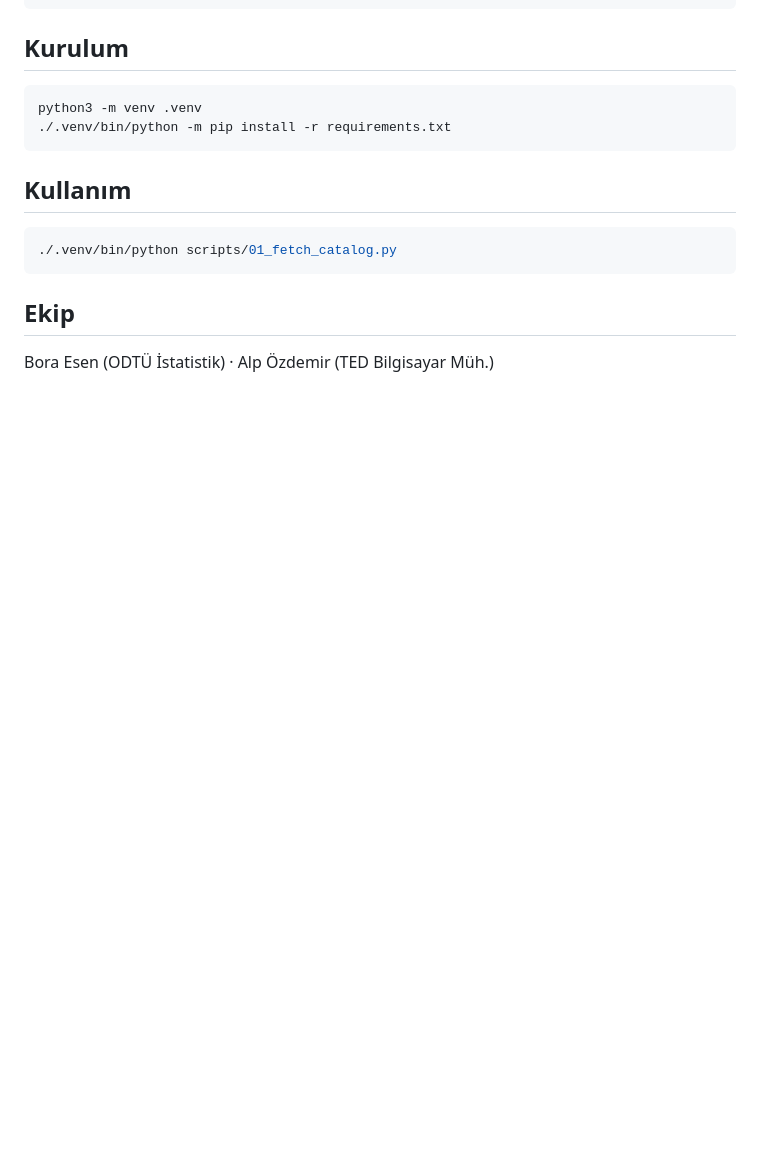
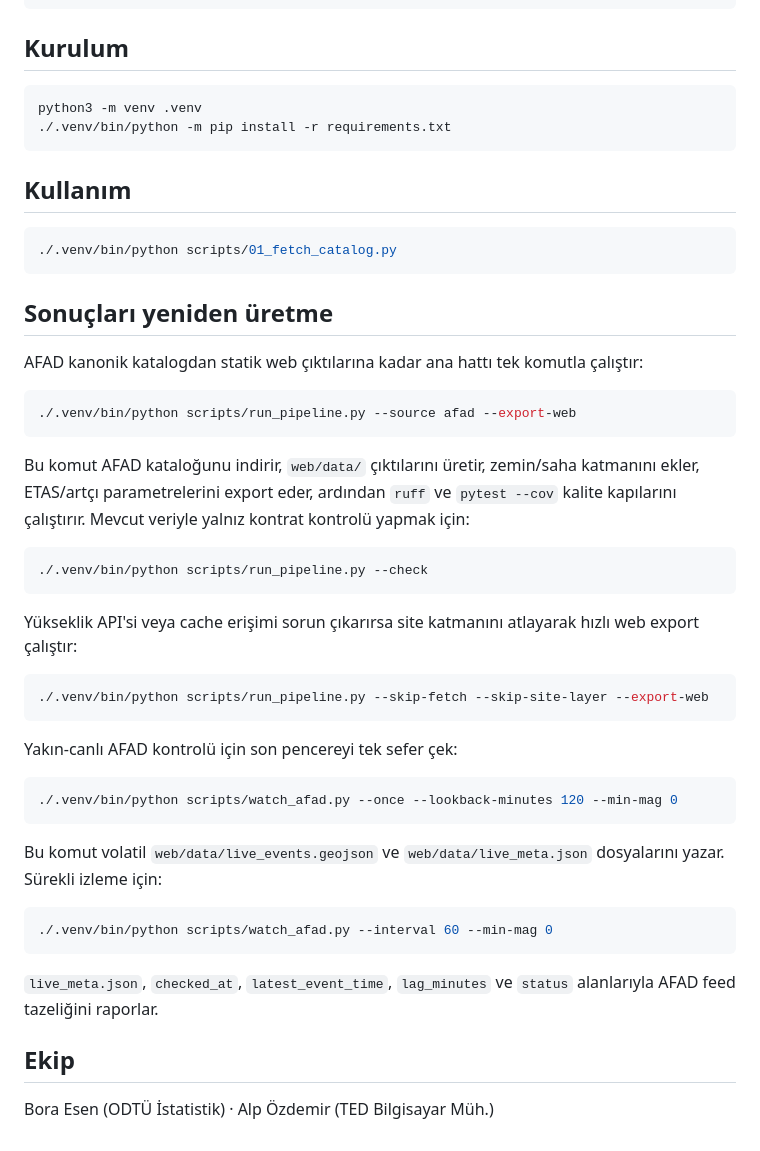
Before and after one commit to Miraakbutnotded/Eyequake, a Markdown page: README.md, the part around the change. Drawn GitHub-style; blank space fills up the shorter version.

Commit message:
docs: README v2 + AGENTS.md repo rehberi + CLAUDE.md
Co-Authored-By: Claude Opus 4.8 <noreply@anthropic.com>

````diff
--- a/README.md
+++ b/README.md
@@ -68,6 +68,46 @@ python3 -m venv .venv
 ./.venv/bin/python scripts/01_fetch_catalog.py
 ```
 
+## Sonuçları yeniden üretme
+
+AFAD kanonik katalogdan statik web çıktılarına kadar ana hattı tek komutla çalıştır:
+
+```bash
+./.venv/bin/python scripts/run_pipeline.py --source afad --export-web
+```
+
+Bu komut AFAD kataloğunu indirir, `web/data/` çıktılarını üretir, zemin/saha
+katmanını ekler, ETAS/artçı parametrelerini export eder, ardından `ruff` ve
+`pytest --cov` kalite kapılarını çalıştırır. Mevcut veriyle yalnız kontrat
+kontrolü yapmak için:
+
+```bash
+./.venv/bin/python scripts/run_pipeline.py --check
+```
+
+Yükseklik API'si veya cache erişimi sorun çıkarırsa site katmanını atlayarak hızlı
+web export çalıştır:
+
+```bash
+./.venv/bin/python scripts/run_pipeline.py --skip-fetch --skip-site-layer --export-web
+```
+
+Yakın-canlı AFAD kontrolü için son pencereyi tek sefer çek:
+
+```bash
+./.venv/bin/python scripts/watch_afad.py --once --lookback-minutes 120 --min-mag 0
+```
+
+Bu komut volatil `web/data/live_events.geojson` ve `web/data/live_meta.json`
+dosyalarını yazar. Sürekli izleme için:
+
+```bash
+./.venv/bin/python scripts/watch_afad.py --interval 60 --min-mag 0
+```
+
+`live_meta.json`, `checked_at`, `latest_event_time`, `lag_minutes` ve `status`
+alanlarıyla AFAD feed tazeliğini raporlar.
+
 ## Ekip
 
 Bora Esen (ODTÜ İstatistik) · Alp Özdemir (TED Bilgisayar Müh.)
````
Also changed, not shown: AGENTS.md (added, +30 -0 lines), CLAUDE.md (added, +77 -0 lines).
